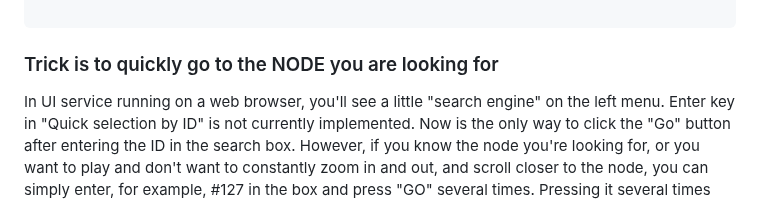
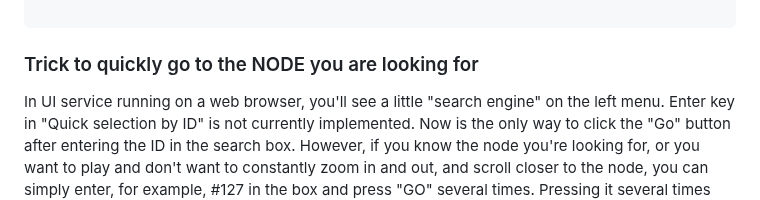
Before and after one commit to KarolDuracz/SVG-Mind-Tree, a Markdown page: README.md, the part around the change. Rendered like a GitHub page.

````diff
--- a/README.md
+++ b/README.md
@@ -308,7 +308,7 @@ for i in range(loops):
 
 ```
 
-<h3>Trick is to quickly go to the NODE you are looking for</h3>
+<h3>Trick to quickly go to the NODE you are looking for</h3>
 In UI service running on a web browser, you'll see a little "search engine" on the left menu. Enter key in "Quick selection by ID" is not currently implemented. Now is the only way to click the "Go" button after entering the ID in the search box. However, if you know the node you're looking for, or you want to play and don't want to constantly zoom in and out, and scroll closer to the node, you can simply enter, for example, #127 in the box and press "GO" several times. Pressing it several times zooms in. Then, in the upper right corner, there's "FIT" to zoom out.
 
 
````
